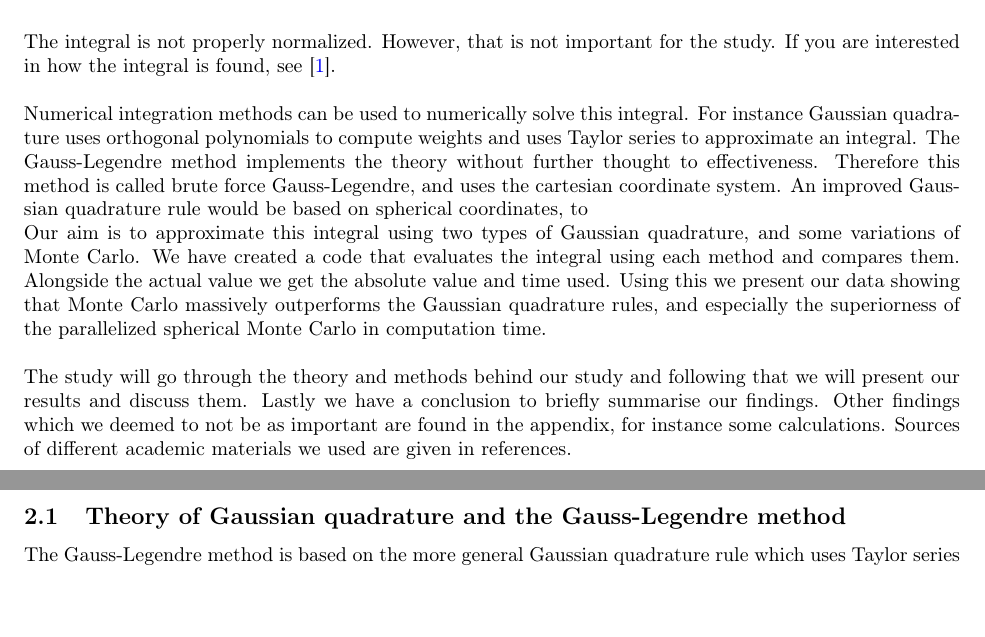
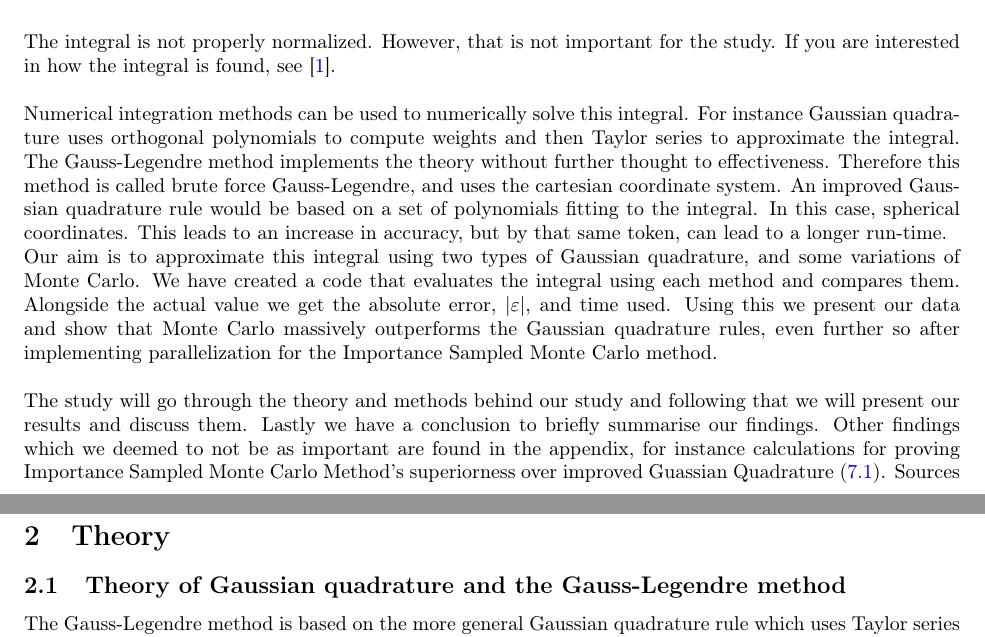
Before and after one commit to Erikbgram/Fys3150, a LaTeX document (Project 3/project3_uke40.tex): two parts of pages 4 and 5 of 12, joined at a grey line, cut so that both start at the same text, the shorter picture padded with empty space. Compiled offline with pdfLaTeX.

Commit message:
Update project3_uke40.tex

```diff
--- a/Project 3/project3_uke40.tex
+++ b/Project 3/project3_uke40.tex
@@ -195,11 +195,11 @@ The integral we are evaluating comes from the solution of Schrödinger's equatio
 
 The integral is not properly normalized. However, that is not important for the study. If you are interested in how the integral is found, see \cite{task}.\\
 
-Numerical integration methods can be used to numerically solve this integral. For instance Gaussian quadrature uses orthogonal polynomials to compute weights and uses Taylor series to approximate an integral. The Gauss-Legendre method implements the theory without further thought to effectiveness. Therefore this method is called brute force Gauss-Legendre, and uses the cartesian coordinate system. An improved Gaussian quadrature rule would be based on spherical coordinates, to
+Numerical integration methods can be used to numerically solve this integral. For instance Gaussian quadrature uses orthogonal polynomials to compute weights and then Taylor series to approximate the integral. The Gauss-Legendre method implements the theory without further thought to effectiveness. Therefore this method is called brute force Gauss-Legendre, and uses the cartesian coordinate system. An improved Gaussian quadrature rule would be based on a set of polynomials fitting to the integral. In this case, spherical coordinates. This leads to an increase in accuracy, but by that same token, can lead to a longer run-time.
 
-Our aim is to approximate this integral using two types of Gaussian quadrature, and some variations of Monte Carlo. We have created a code that evaluates the integral using each method and compares them. Alongside the actual value we get the absolute value and time used. Using this we present our data showing that Monte Carlo massively outperforms the Gaussian quadrature rules, and especially the superiorness of the parallelized spherical Monte Carlo in computation time. \\
+Our aim is to approximate this integral using two types of Gaussian quadrature, and some variations of Monte Carlo. We have created a code that evaluates the integral using each method and compares them. Alongside the actual value we get the absolute error, $|\varepsilon|$, and time used. Using this we present our data and show that Monte Carlo massively outperforms the Gaussian quadrature rules, even further so after implementing parallelization for the Importance Sampled Monte Carlo method.\\
 
-The study will go through the theory and methods behind our study and following that we will present our results and discuss them. Lastly we have a conclusion to briefly summarise our findings. Other findings which we deemed to not be as important are found in the appendix, for instance some calculations. Sources of different academic materials we used are given in references. \\
+The study will go through the theory and methods behind our study and following that we will present our results and discuss them. Lastly we have a conclusion to briefly summarise our findings. Other findings which we deemed to not be as important are found in the appendix, for instance calculations for proving Importance Sampled Monte Carlo Method's superiorness over improved Guassian Quadrature (\ref{MC>GQ}). Sources of different academic materials we used are given in references. \\
 
 
 %-------------------- Theory ------------------------------------
```
Also changed, not shown: Project 3/project3_uke40.tex (2 more changed lines).
